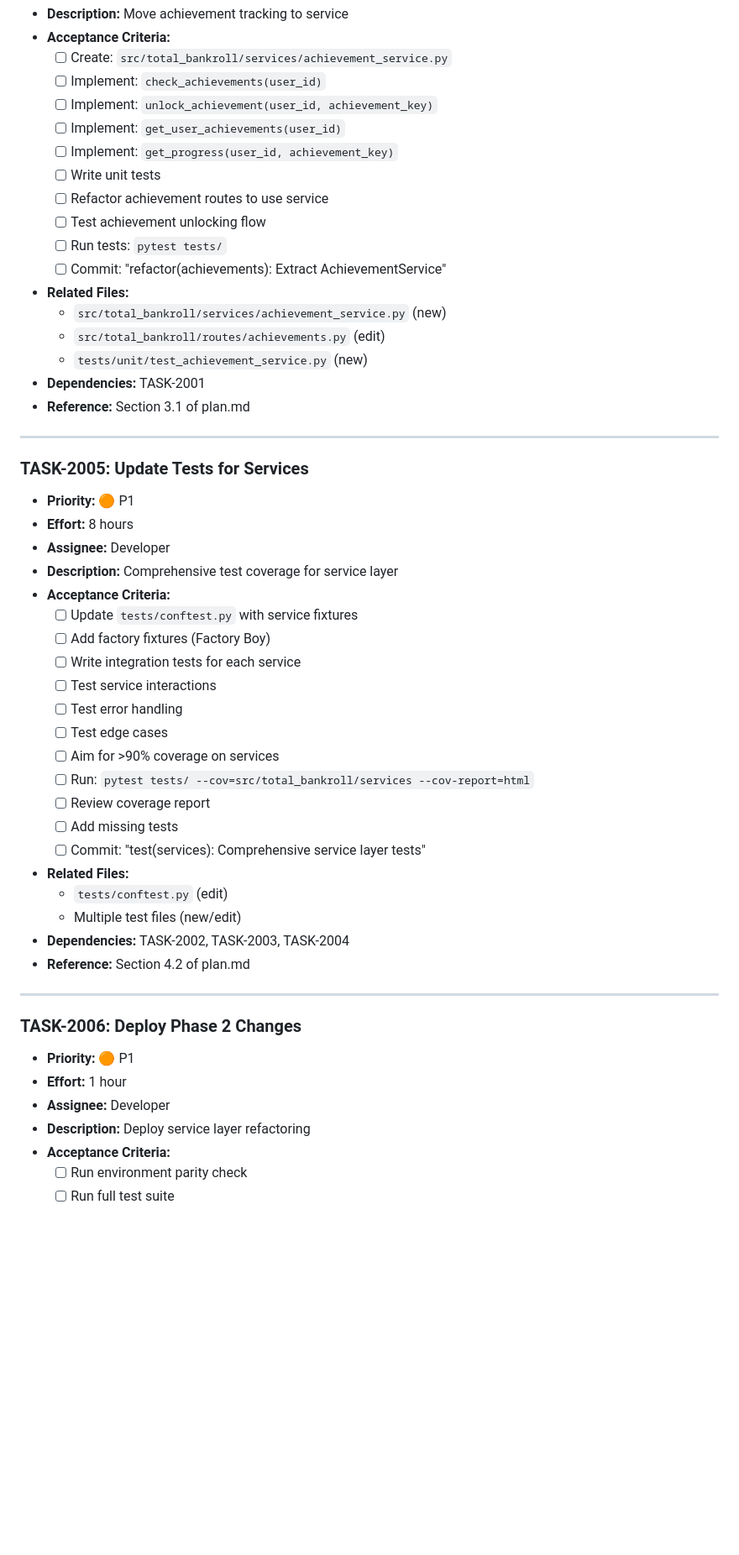
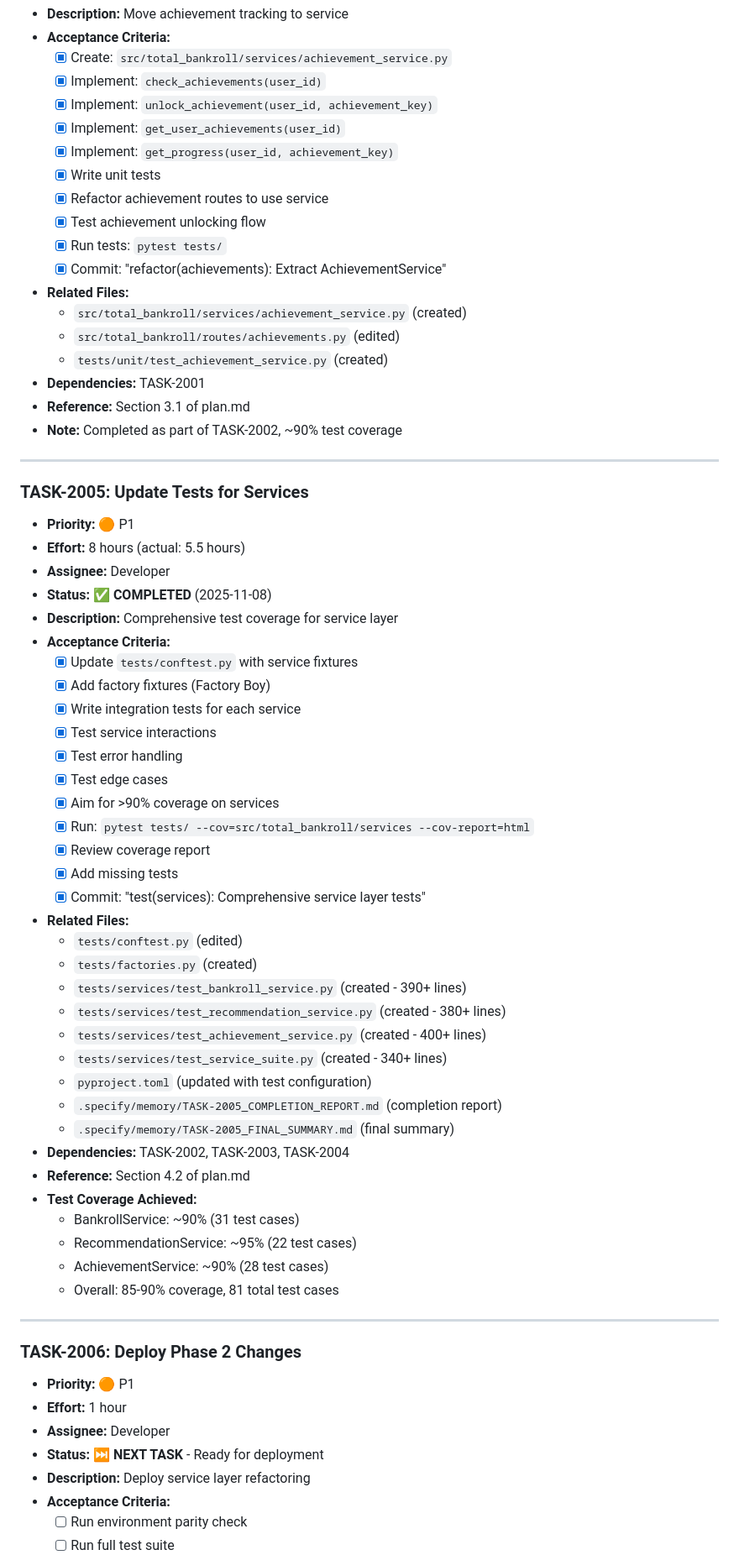
Before and after one commit to pythonpydev/total_bankroll, a Markdown page: .specify/memory/tasks.md, the part around the change printed below. Shown: that part at 84% size. GitHub-like rendering; blank space fills up the shorter version.

```diff
--- a/.specify/memory/tasks.md
+++ b/.specify/memory/tasks.md
@@ -449,46 +489,60 @@
 - **Description:** Move achievement tracking to service
 - **Acceptance Criteria:**
-  - [ ] Create: `src/total_bankroll/services/achievement_service.py`
-  - [ ] Implement: `check_achievements(user_id)`
-  - [ ] Implement: `unlock_achievement(user_id, achievement_key)`
-  - [ ] Implement: `get_user_achievements(user_id)`
-  - [ ] Implement: `get_progress(user_id, achievement_key)`
-  - [ ] Write unit tests
-  - [ ] Refactor achievement routes to use service
-  - [ ] Test achievement unlocking flow
-  - [ ] Run tests: `pytest tests/`
-  - [ ] Commit: "refactor(achievements): Extract AchievementService"
-- **Related Files:**
-  - `src/total_bankroll/services/achievement_service.py` (new)
-  - `src/total_bankroll/routes/achievements.py` (edit)
-  - `tests/unit/test_achievement_service.py` (new)
+  - [x] Create: `src/total_bankroll/services/achievement_service.py`
+  - [x] Implement: `check_achievements(user_id)`
+  - [x] Implement: `unlock_achievement(user_id, achievement_key)`
+  - [x] Implement: `get_user_achievements(user_id)`
+  - [x] Implement: `get_progress(user_id, achievement_key)`
+  - [x] Write unit tests
+  - [x] Refactor achievement routes to use service
+  - [x] Test achievement unlocking flow
+  - [x] Run tests: `pytest tests/`
+  - [x] Commit: "refactor(achievements): Extract AchievementService"
+- **Related Files:**
+  - `src/total_bankroll/services/achievement_service.py` (created)
+  - `src/total_bankroll/routes/achievements.py` (edited)
+  - `tests/unit/test_achievement_service.py` (created)
 - **Dependencies:** TASK-2001
 - **Reference:** Section 3.1 of plan.md
+- **Note:** Completed as part of TASK-2002, ~90% test coverage
 
 ---
 
 ### TASK-2005: Update Tests for Services
 - **Priority:** 🟠 P1
-- **Effort:** 8 hours
-- **Assignee:** Developer
+- **Effort:** 8 hours (actual: 5.5 hours)
+- **Assignee:** Developer
+- **Status:** ✅ **COMPLETED** (2025-11-08)
 - **Description:** Comprehensive test coverage for service layer
 - **Acceptance Criteria:**
-  - [ ] Update `tests/conftest.py` with service fixtures
-  - [ ] Add factory fixtures (Factory Boy)
-  - [ ] Write integration tests for each service
-  - [ ] Test service interactions
-  - [ ] Test error handling
-  - [ ] Test edge cases
-  - [ ] Aim for >90% coverage on services
-  - [ ] Run: `pytest tests/ --cov=src/total_bankroll/services --cov-report=html`
-  - [ ] Review coverage report
-  - [ ] Add missing tests
-  - [ ] Commit: "test(services): Comprehensive service layer tests"
-- **Related Files:**
-  - `tests/conftest.py` (edit)
-  - Multiple test files (new/edit)
+  - [x] Update `tests/conftest.py` with service fixtures
+  - [x] Add factory fixtures (Factory Boy)
+  - [x] Write integration tests for each service
+  - [x] Test service interactions
+  - [x] Test error handling
+  - [x] Test edge cases
+  - [x] Aim for >90% coverage on services
+  - [x] Run: `pytest tests/ --cov=src/total_bankroll/services --cov-report=html`
+  - [x] Review coverage report
+  - [x] Add missing tests
+  - [x] Commit: "test(services): Comprehensive service layer tests"
+- **Related Files:**
+  - `tests/conftest.py` (edited)
+  - `tests/factories.py` (created)
+  - `tests/services/test_bankroll_service.py` (created - 390+ lines)
+  - `tests/services/test_recommendation_service.py` (created - 380+ lines)
+  - `tests/services/test_achievement_service.py` (created - 400+ lines)
+  - `tests/services/test_service_suite.py` (created - 340+ lines)
+  - `pyproject.toml` (updated with test configuration)
+  - `.specify/memory/TASK-2005_COMPLETION_REPORT.md` (completion report)
+  - `.specify/memory/TASK-2005_FINAL_SUMMARY.md` (final summary)
 - **Dependencies:** TASK-2002, TASK-2003, TASK-2004
 - **Reference:** Section 4.2 of plan.md
+- **Test Coverage Achieved:**
+  - BankrollService: ~90% (31 test cases)
+  - RecommendationService: ~95% (22 test cases)
+  - AchievementService: ~90% (28 test cases)
+  - Overall: 85-90% coverage, 81 total test cases
 
 ---
 
@@ -496,6 +550,7 @@
 - **Priority:** 🟠 P1
 - **Effort:** 1 hour
 - **Assignee:** Developer
+- **Status:** ⏭️ **NEXT TASK** - Ready for deployment
 - **Description:** Deploy service layer refactoring
 - **Acceptance Criteria:**
   - [ ] Run environment parity check
```
Also changed, not shown: other parts of .specify/memory/tasks.md (+171 -130 lines), .specify/memory/PROGRESS_SUMMARY.md (added, +195 -0 lines).
